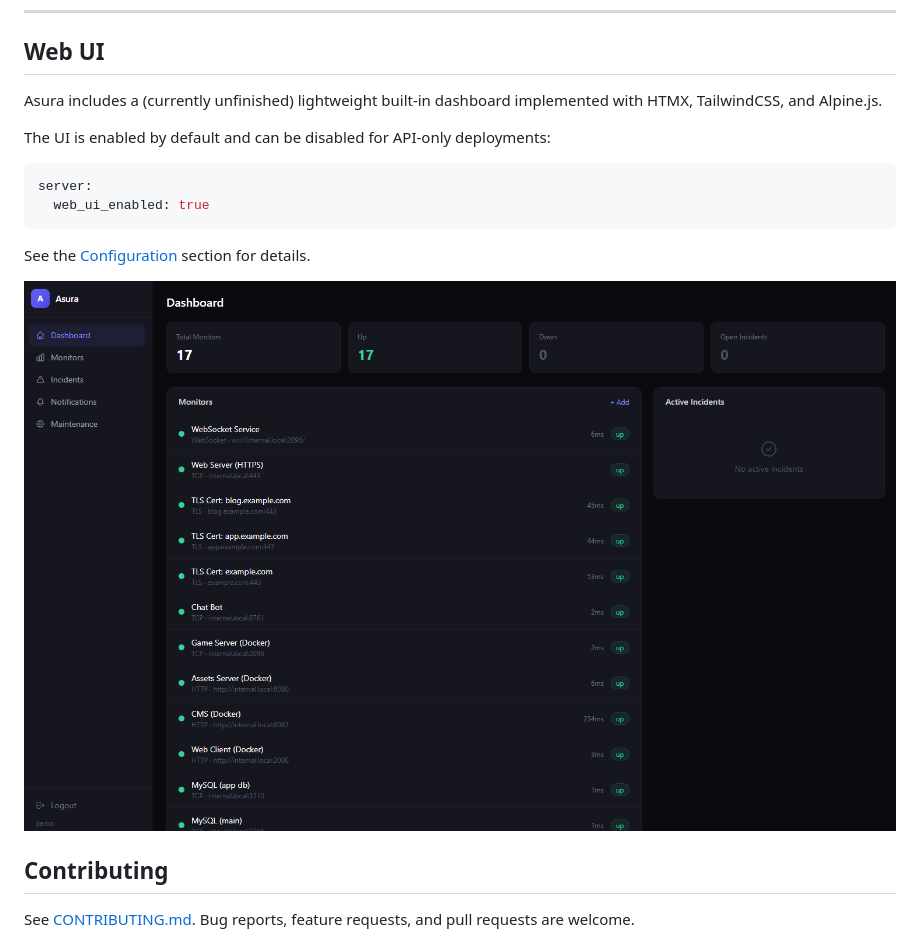
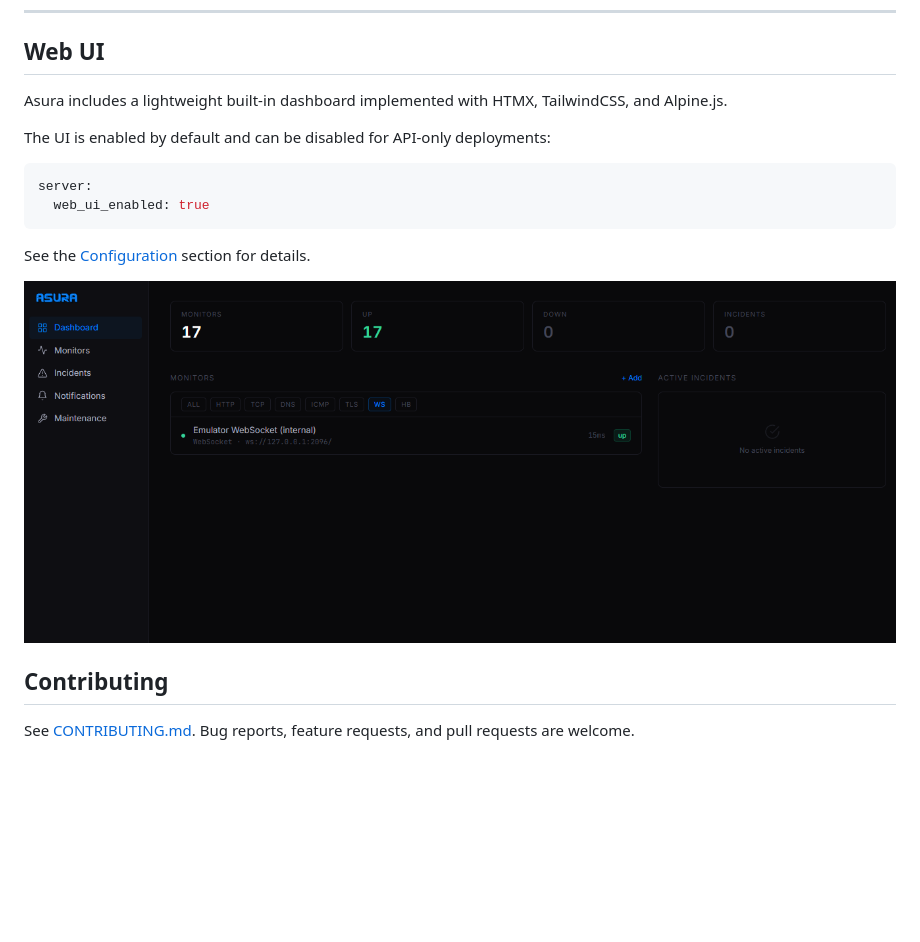
Before and after one commit to y0f/Asura, a Markdown page: README.md, the part around the change. GitHub-like rendering; pictures changed too: assets/webpanel.png; blank space fills up the shorter version.

Commit message:
Update Web UI preview

```diff
--- a/README.md
+++ b/README.md
@@ -612,7 +612,7 @@ Channel-based pipeline with backpressure. SQLite WAL mode with separate read/wri
 
 ## Web UI
 
-Asura includes a (currently unfinished) lightweight built-in dashboard implemented with HTMX, TailwindCSS, and Alpine.js.
+Asura includes a lightweight built-in dashboard implemented with HTMX, TailwindCSS, and Alpine.js.
 
 The UI is enabled by default and can be disabled for API-only deployments:
 
```
